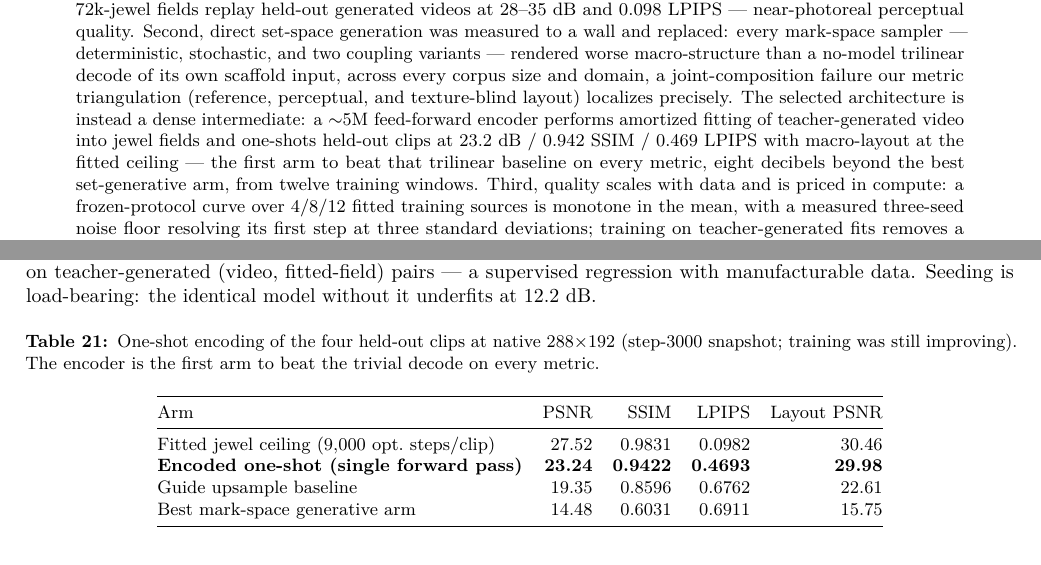
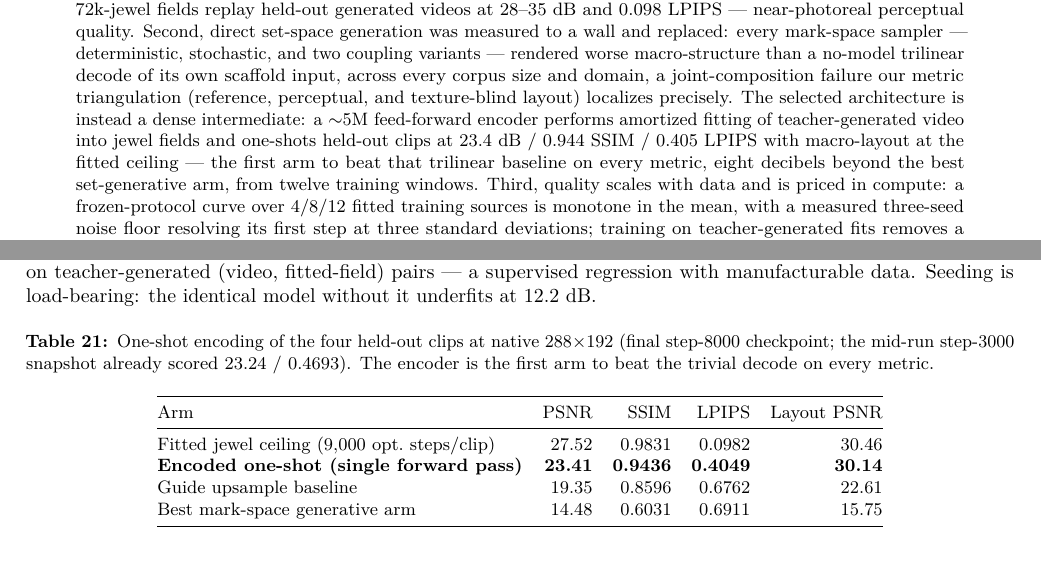
Before and after one commit to MLTQ/jewels, a LaTeX paper (paper/main.tex): two parts of pages 1 and 25 of 32, joined at a grey line, cut so that both start at the same text. Compiled offline with pdfLaTeX.

Commit message:
Close encoder gate with final-checkpoint audit
Co-Authored-By: Claude Fable 5 <noreply@anthropic.com>

```diff
--- a/paper/main.tex
+++ b/paper/main.tex
@@ -85,7 +85,7 @@ scaffold input, across every corpus size and domain, a joint-composition failure
 triangulation (reference, perceptual, and texture-blind layout) localizes precisely. The
 selected architecture is instead a dense intermediate: a $\sim$5M feed-forward encoder
 performs amortized fitting of teacher-generated video into jewel fields and one-shots
-held-out clips at 23.2 dB / 0.942 SSIM / 0.469 LPIPS with macro-layout at the fitted ceiling
+held-out clips at 23.4 dB / 0.944 SSIM / 0.405 LPIPS with macro-layout at the fitted ceiling
 --- the first arm to beat that trilinear baseline on every metric, eight decibels beyond the
 best set-generative arm, from twelve training windows. Third, quality scales with
 data and is priced in compute: a frozen-protocol curve over 4/8/12 fitted training sources is
@@ -1441,8 +1441,8 @@ load-bearing: the identical model without it underfits at 12.2 dB.
 \begin{table}[H]
 \centering
 \small
-\caption{One-shot encoding of the four held-out clips at native 288\(\times\)192 (step-3000
-snapshot; training was still improving). The encoder is the first arm to beat the trivial
+\caption{One-shot encoding of the four held-out clips at native 288\(\times\)192 (final step-8000
+checkpoint; the mid-run step-3000 snapshot already scored 23.24 / 0.4693). The encoder is the first arm to beat the trivial
 decode on every metric.}
 \label{tab:encoder}
 \begin{tabular}{@{}lrrrr@{}}
@@ -1450,7 +1450,7 @@ decode on every metric.}
 Arm & PSNR & SSIM & LPIPS & Layout PSNR \\
 \midrule
 Fitted jewel ceiling (9{,}000 opt.\ steps/clip) & 27.52 & 0.9831 & 0.0982 & 30.46 \\
-\textbf{Encoded one-shot (single forward pass)} & \textbf{23.24} & \textbf{0.9422} & \textbf{0.4693} & \textbf{29.98} \\
+\textbf{Encoded one-shot (single forward pass)} & \textbf{23.41} & \textbf{0.9436} & \textbf{0.4049} & \textbf{30.14} \\
 Guide upsample baseline & 19.35 & 0.8596 & 0.6762 & 22.61 \\
 Best mark-space generative arm & 14.48 & 0.6031 & 0.6911 & 15.75 \\
 \bottomrule
```
Also changed, not shown: README.md, sol/results/amortized_encoder_v0/README.md, 2 other files.
